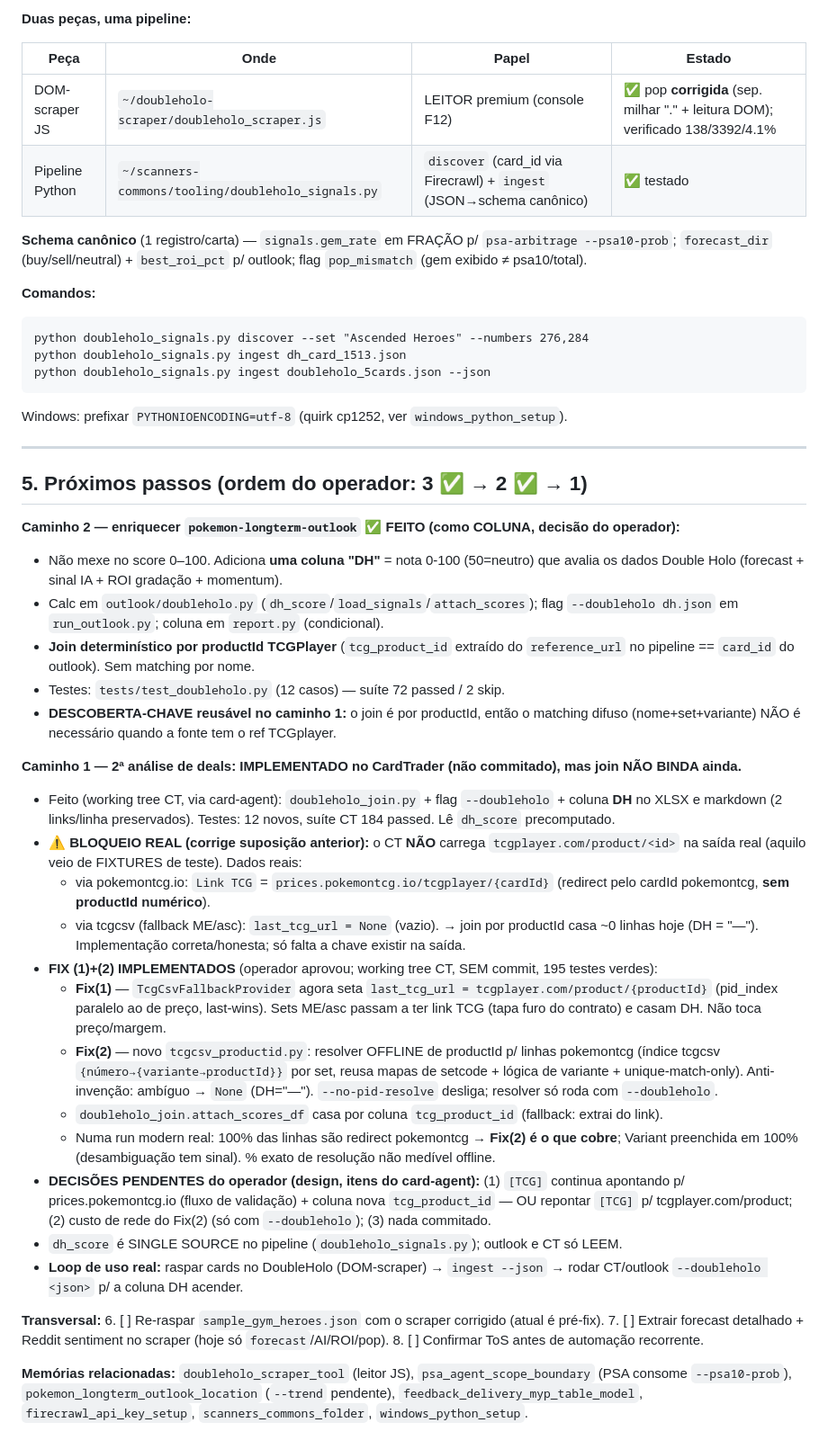
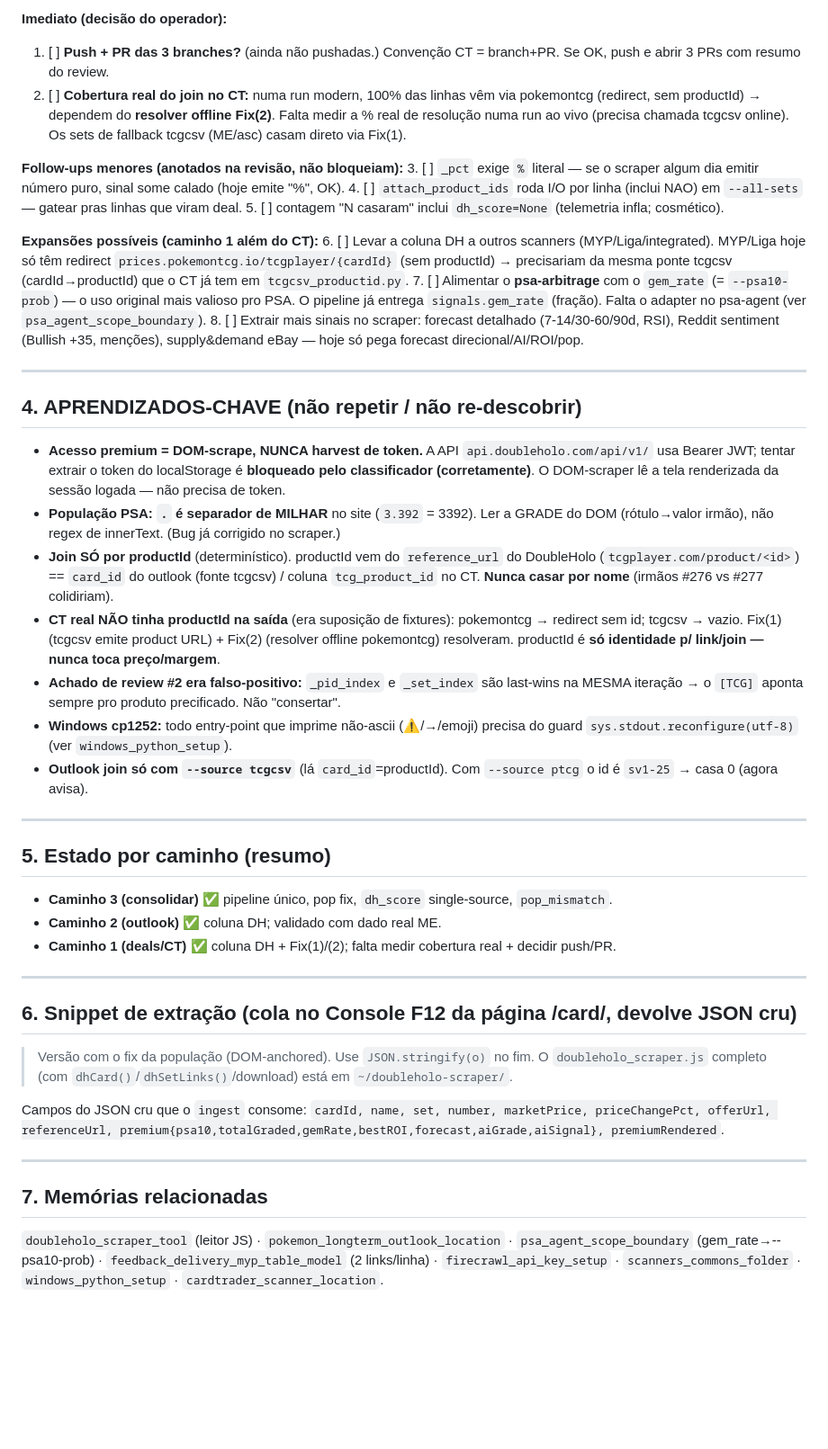
Before and after one commit to matheuscllm-lgtm/scanners-commons, a Markdown page: HANDOFF-DOUBLEHOLO.md, the part around one of its changes. Shown at 90% size. Drawn GitHub-style; blank space fills up the shorter version.

````diff
--- a/HANDOFF-DOUBLEHOLO.md
+++ b/HANDOFF-DOUBLEHOLO.md
@@ -75,56 +69,47 @@ guard do Claude bloqueia, corretamente) e não tem JWT pra expirar/copiar.
 
-**Duas peças, uma pipeline:**
+**Imediato (decisão do operador):**
+1. [ ] **Push + PR das 3 branches?** (ainda não pushadas.) Convenção CT = branch+PR. Se OK, push e abrir 3 PRs com resumo do review.
+2. [ ] **Cobertura real do join no CT:** numa run modern, 100% das linhas vêm via pokemontcg (redirect, sem productId) → dependem do **resolver offline Fix(2)**. Falta medir a % real de resolução numa run ao vivo (precisa chamada tcgcsv online). Os sets de fallback tcgcsv (ME/asc) casam direto via Fix(1).
 
-| Peça | Onde | Papel | Estado |
-|---|---|---|---|
-| DOM-scraper JS | `~/doubleholo-scraper/doubleholo_scraper.js` | LEITOR premium (console F12) | ✅ pop **corrigida** (sep. milhar "." + leitura DOM); verificado 138/3392/4.1% |
-| Pipeline Python | `~/scanners-commons/tooling/doubleholo_signals.py` | `discover` (card_id via Firecrawl) + `ingest` (JSON→schema canônico) | ✅ testado |
+**Follow-ups menores (anotados na revisão, não bloqueiam):**
+3. [ ] `_pct` exige `%` literal — se o scraper algum dia emitir número puro, sinal some calado (hoje emite "%", OK).
+4. [ ] `attach_product_ids` roda I/O por linha (inclui NAO) em `--all-sets` — gatear pras linhas que viram deal.
+5. [ ] contagem "N casaram" inclui `dh_score=None` (telemetria infla; cosmético).
 
-**Schema canônico** (1 registro/carta) — `signals.gem_rate` em FRAÇÃO p/ `psa-arbitrage
---psa10-prob`; `forecast_dir` (buy/sell/neutral) + `best_roi_pct` p/ outlook; flag
-`pop_mismatch` (gem exibido ≠ psa10/total).
-
-**Comandos:**
-```
-python doubleholo_signals.py discover --set "Ascended Heroes" --numbers 276,284
-python doubleholo_signals.py ingest dh_card_1513.json
-python doubleholo_signals.py ingest doubleholo_5cards.json --json
-```
-Windows: prefixar `PYTHONIOENCODING=utf-8` (quirk cp1252, ver `windows_python_setup`).
+**Expansões possíveis (caminho 1 além do CT):**
+6. [ ] Levar a coluna DH a outros scanners (MYP/Liga/integrated). MYP/Liga hoje só têm redirect `prices.pokemontcg.io/tcgplayer/{cardId}` (sem productId) → precisariam da mesma ponte tcgcsv (cardId→productId) que o CT já tem em `tcgcsv_productid.py`.
+7. [ ] Alimentar o **psa-arbitrage** com o `gem_rate` (= `--psa10-prob`) — o uso original mais valioso pro PSA. O pipeline já entrega `signals.gem_rate` (fração). Falta o adapter no psa-agent (ver `psa_agent_scope_boundary`).
+8. [ ] Extrair mais sinais no scraper: forecast detalhado (7-14/30-60/90d, RSI), Reddit sentiment (Bullish +35, menções), supply&demand eBay — hoje só pega forecast direcional/AI/ROI/pop.
 
 ---
 
-## 5. Próximos passos (ordem do operador: 3 ✅ → 2 ✅ → 1)
+## 4. APRENDIZADOS-CHAVE (não repetir / não re-descobrir)
 
-**Caminho 2 — enriquecer `pokemon-longterm-outlook` ✅ FEITO (como COLUNA, decisão do operador):**
-- Não mexe no score 0–100. Adiciona **uma coluna "DH"** = nota 0-100 (50=neutro) que
-  avalia os dados Double Holo (forecast + sinal IA + ROI gradação + momentum).
-- Calc em `outlook/doubleholo.py` (`dh_score`/`load_signals`/`attach_scores`);
-  flag `--doubleholo dh.json` em `run_outlook.py`; coluna em `report.py` (condicional).
-- **Join determinístico por productId TCGPlayer** (`tcg_product_id` extraído do
-  `reference_url` no pipeline == `card_id` do outlook). Sem matching por nome.
-- Testes: `tests/test_doubleholo.py` (12 casos) — suíte 72 passed / 2 skip.
-- **DESCOBERTA-CHAVE reusável no caminho 1:** o join é por productId, então o
-  matching difuso (nome+set+variante) NÃO é necessário quando a fonte tem o ref TCGplayer.
+- **Acesso premium = DOM-scrape, NUNCA harvest de token.** A API `api.doubleholo.com/api/v1/` usa Bearer JWT; tentar extrair o token do localStorage é **bloqueado pelo classificador (corretamente)**. O DOM-scraper lê a tela renderizada da sessão logada — não precisa de token.
+- **População PSA: `.` é separador de MILHAR** no site (`3.392` = 3392). Ler a GRADE do DOM (rótulo→valor irmão), não regex de innerText. (Bug já corrigido no scraper.)
+- **Join SÓ por productId** (determinístico). productId vem do `reference_url` do DoubleHolo (`tcgplayer.com/product/<id>`) == `card_id` do outlook (fonte tcgcsv) / coluna `tcg_product_id` no CT. **Nunca casar por nome** (irmãos #276 vs #277 colidiriam).
+- **CT real NÃO tinha productId na saída** (era suposição de fixtures): pokemontcg → redirect sem id; tcgcsv → vazio. Fix(1) (tcgcsv emite product URL) + Fix(2) (resolver offline pokemontcg) resolveram. productId é **só identidade p/ link/join — nunca toca preço/margem**.
+- **Achado de review #2 era falso-positivo:** `_pid_index` e `_set_index` são last-wins na MESMA iteração → o `[TCG]` aponta sempre pro produto precificado. Não "consertar".
+- **Windows cp1252:** todo entry-point que imprime não-ascii (⚠/→/emoji) precisa do guard `sys.stdout.reconfigure(utf-8)` (ver `windows_python_setup`).
+- **Outlook join só com `--source tcgcsv`** (lá `card_id`=productId). Com `--source ptcg` o id é `sv1-25` → casa 0 (agora avisa).
 
-**Caminho 1 — 2ª análise de deals: IMPLEMENTADO no CardTrader (não commitado), mas join NÃO BINDA ainda.**
-- Feito (working tree CT, via card-agent): `doubleholo_join.py` + flag `--doubleholo` + coluna **DH** no XLSX e markdown (2 links/linha preservados). Testes: 12 novos, suíte CT 184 passed. Lê `dh_score` precomputado.
-- ⚠️ **BLOQUEIO REAL (corrige suposição anterior):** o CT **NÃO** carrega `tcgplayer.com/product/<id>` na saída real (aquilo veio de FIXTURES de teste). Dados reais:
-  - via pokemontcg.io: `Link TCG` = `prices.pokemontcg.io/tcgplayer/{cardId}` (redirect pelo cardId pokemontcg, **sem productId numérico**).
-  - via tcgcsv (fallback ME/asc): `last_tcg_url = None` (vazio).
-  → join por productId casa ~0 linhas hoje (DH = "—"). Implementação correta/honesta; só falta a chave existir na saída.
-- **FIX (1)+(2) IMPLEMENTADOS** (operador aprovou; working tree CT, SEM commit, 195 testes verdes):
-  - **Fix(1)** — `TcgCsvFallbackProvider` agora seta `last_tcg_url = tcgplayer.com/product/{productId}` (pid_index paralelo ao de preço, last-wins). Sets ME/asc passam a ter link TCG (tapa furo do contrato) e casam DH. Não toca preço/margem.
-  - **Fix(2)** — novo `tcgcsv_productid.py`: resolver OFFLINE de productId p/ linhas pokemontcg (índice tcgcsv `{número→{variante→productId}}` por set, reusa mapas de setcode + lógica de variante + unique-match-only). Anti-invenção: ambíguo → `None` (DH="—"). `--no-pid-resolve` desliga; resolver só roda com `--doubleholo`.
-  - `doubleholo_join.attach_scores_df` casa por coluna `tcg_product_id` (fallback: extrai do link).
-  - Numa run modern real: 100% das linhas são redirect pokemontcg → **Fix(2) é o que cobre**; Variant preenchida em 100% (desambiguação tem sinal). % exato de resolução não medível offline.
-- **DECISÕES PENDENTES do operador (design, itens do card-agent):** (1) `[TCG]` continua apontando p/ prices.pokemontcg.io (fluxo de validação) + coluna nova `tcg_product_id` — OU repontar `[TCG]` p/ tcgplayer.com/product; (2) custo de rede do Fix(2) (só com `--doubleholo`); (3) nada commitado.
-- `dh_score` é SINGLE SOURCE no pipeline (`doubleholo_signals.py`); outlook e CT só LEEM.
-- **Loop de uso real:** raspar cards no DoubleHolo (DOM-scraper) → `ingest --json` → rodar CT/outlook `--doubleholo <json>` p/ a coluna DH acender.
+---
 
-**Transversal:**
-6. [ ] Re-raspar `sample_gym_heroes.json` com o scraper corrigido (atual é pré-fix).
-7. [ ] Extrair forecast detalhado + Reddit sentiment no scraper (hoje só `forecast`/AI/ROI/pop).
-8. [ ] Confirmar ToS antes de automação recorrente.
+## 5. Estado por caminho (resumo)
 
-**Memórias relacionadas:** `doubleholo_scraper_tool` (leitor JS), `psa_agent_scope_boundary` (PSA consome `--psa10-prob`), `pokemon_longterm_outlook_location` (`--trend` pendente), `feedback_delivery_myp_table_model`, `firecrawl_api_key_setup`, `scanners_commons_folder`, `windows_python_setup`.
+- **Caminho 3 (consolidar)** ✅ pipeline único, pop fix, `dh_score` single-source, `pop_mismatch`.
+- **Caminho 2 (outlook)** ✅ coluna DH; validado com dado real ME.
+- **Caminho 1 (deals/CT)** ✅ coluna DH + Fix(1)/(2); falta medir cobertura real + decidir push/PR.
+
+---
+
+## 6. Snippet de extração (cola no Console F12 da página /card/<id>, devolve JSON cru)
+
+> Versão com o fix da população (DOM-anchored). Use `JSON.stringify(o)` no fim. O `doubleholo_scraper.js` completo (com `dhCard()`/`dhSetLinks()`/download) está em `~/doubleholo-scraper/`.
+
+Campos do JSON cru que o `ingest` consome: `cardId, name, set, number, marketPrice, priceChangePct, offerUrl, referenceUrl, premium{psa10,totalGraded,gemRate,bestROI,forecast,aiGrade,aiSignal}, premiumRendered`.
+
+---
+
+## 7. Memórias relacionadas
+`doubleholo_scraper_tool` (leitor JS) · `pokemon_longterm_outlook_location` · `psa_agent_scope_boundary` (gem_rate→--psa10-prob) · `feedback_delivery_myp_table_model` (2 links/linha) · `firecrawl_api_key_setup` · `scanners_commons_folder` · `windows_python_setup` · `cardtrader_scanner_location`.
````
Also changed, not shown: other parts of HANDOFF-DOUBLEHOLO.md (+48 -54 lines).
